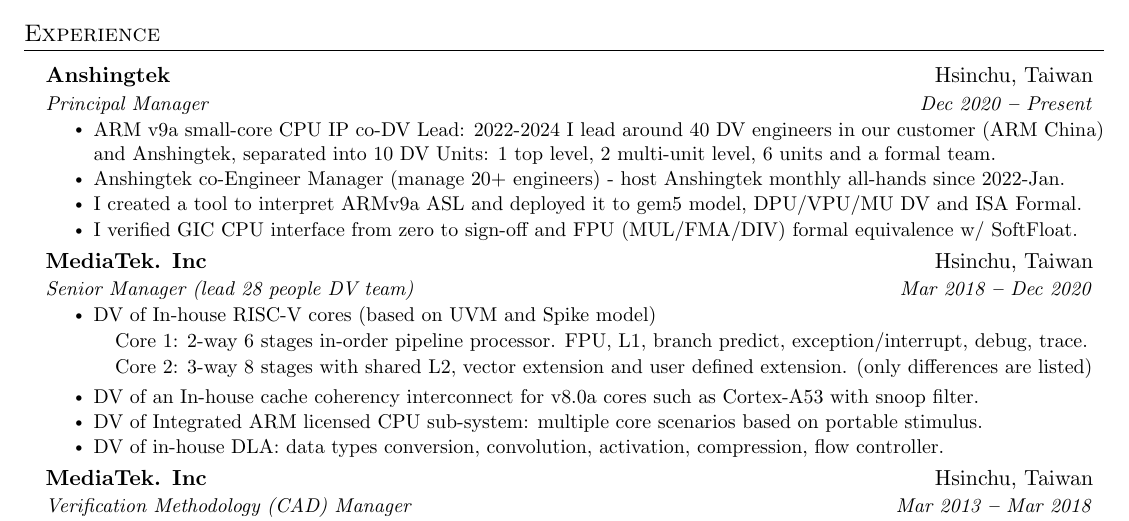
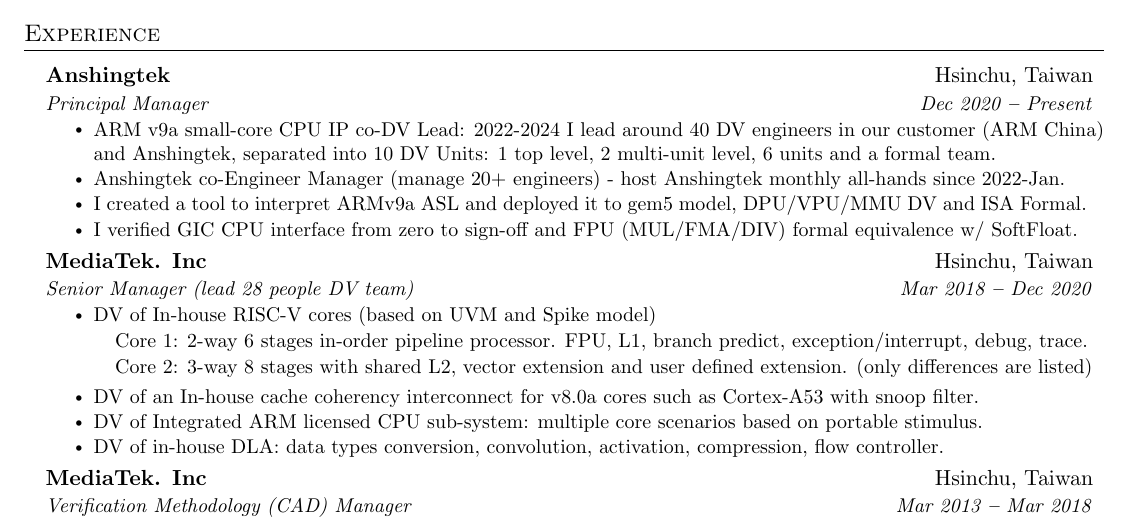
Before and after one commit to Sean1Chou/CV, a LaTeX document (seanchou_2024_jul.tex): part of the page, cut so that both start at the same text. Compiled offline with pdfLaTeX.

Commit message:
fixed a TYPO: MU -> MMU

```diff
--- a/seanchou_2024_jul.tex
+++ b/seanchou_2024_jul.tex
@@ -160,7 +160,7 @@
         \resumeItemListStart
 	    \resumeItem{ARM v9a small-core CPU IP co-DV Lead: 2022-2024 I lead around 40 DV engineers in our customer (ARM China) and Anshingtek, separated into 10 DV Units: 1 top level, 2 multi-unit level, 6 units and a formal team.}
 	    \resumeItem{Anshingtek co-Engineer Manager (manage 20+ engineers) - host Anshingtek monthly all-hands since 2022-Jan.}
-	    \resumeItem{I created a tool to interpret ARMv9a ASL and deployed it to gem5 model, DPU/VPU/MU DV and ISA Formal.}
+	    \resumeItem{I created a tool to interpret ARMv9a ASL and deployed it to gem5 model, DPU/VPU/MMU DV and ISA Formal.}
 	    \resumeItem{I verified GIC CPU interface from zero to sign-off and FPU (MUL/FMA/DIV) formal equivalence w/ SoftFloat.}
         \resumeItemListEnd
 
```
Also changed, not shown: seanchou_2024_jul.pdf.
